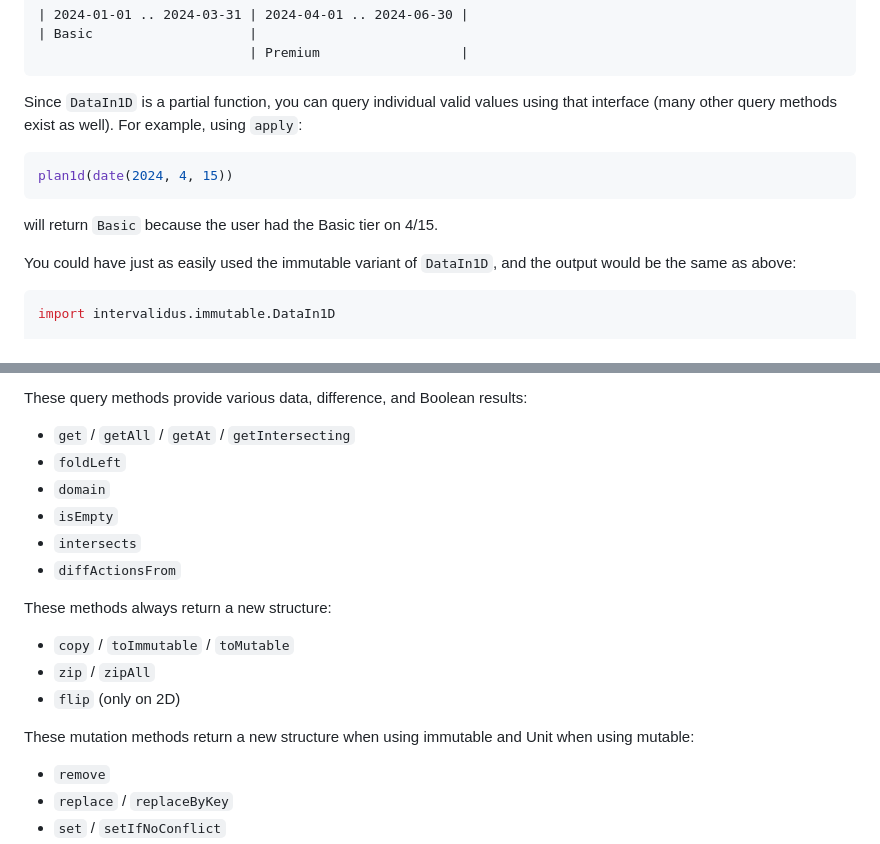
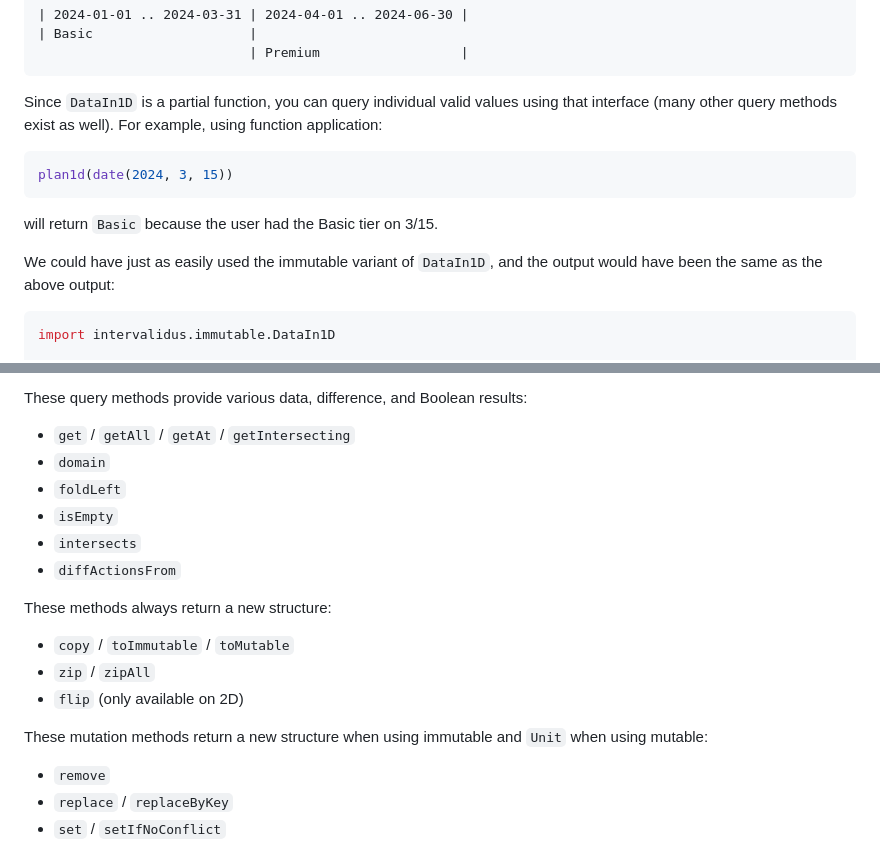
Before and after one commit to rremple/intervalidus, a Markdown page: readme.md, 2 parts joined by grey strips. Drawn GitHub-style.

````diff
--- a/readme.md
+++ b/readme.md
@@ -61,15 +61,16 @@ Which outputs a handy little Ascii Gantt of the valid values in the structure:
 ```
 
 Since `DataIn1D` is a partial function, you can query individual valid values using that interface (many other query
-methods exist as well). For example, using `apply`:
+methods exist as well). For example, using function application:
 
 ```scala
-plan1d(date(2024, 4, 15))
+plan1d(date(2024, 3, 15))
 ```
 
-will return `Basic` because the user had the Basic tier on 4/15.
+will return `Basic` because the user had the Basic tier on 3/15.
 
-You could have just as easily used the immutable variant of `DataIn1D`, and the output would be the same as above:
+We could have just as easily used the immutable variant of `DataIn1D`, and the output would have been the same as
+the above output:
 
 ```scala
 import intervalidus.immutable.DataIn1D
@@ -136,8 +146,8 @@ these methods.
 These query methods provide various data, difference, and Boolean results:
 
 - `get` / `getAll` / `getAt` / `getIntersecting`
+- `domain`
 - `foldLeft`
-- `domain`
 - `isEmpty`
 - `intersects`
 - `diffActionsFrom`
@@ -146,9 +156,9 @@ These methods always return a new structure:
 
 - `copy` / `toImmutable` / `toMutable`
 - `zip` / `zipAll`
-- `flip` (only on 2D)
+- `flip` (only available on 2D)
 
-These mutation methods return a new structure when using immutable and Unit when using mutable:
+These mutation methods return a new structure when using immutable and `Unit` when using mutable:
 
 - `remove`
 - `replace` / `replaceByKey`
````
Also changed, not shown: other parts of readme.md (+26 -17 lines), doc/intervalidus-versioned.png, doc/intervalidus-visualize.png (added), 4 other files.
